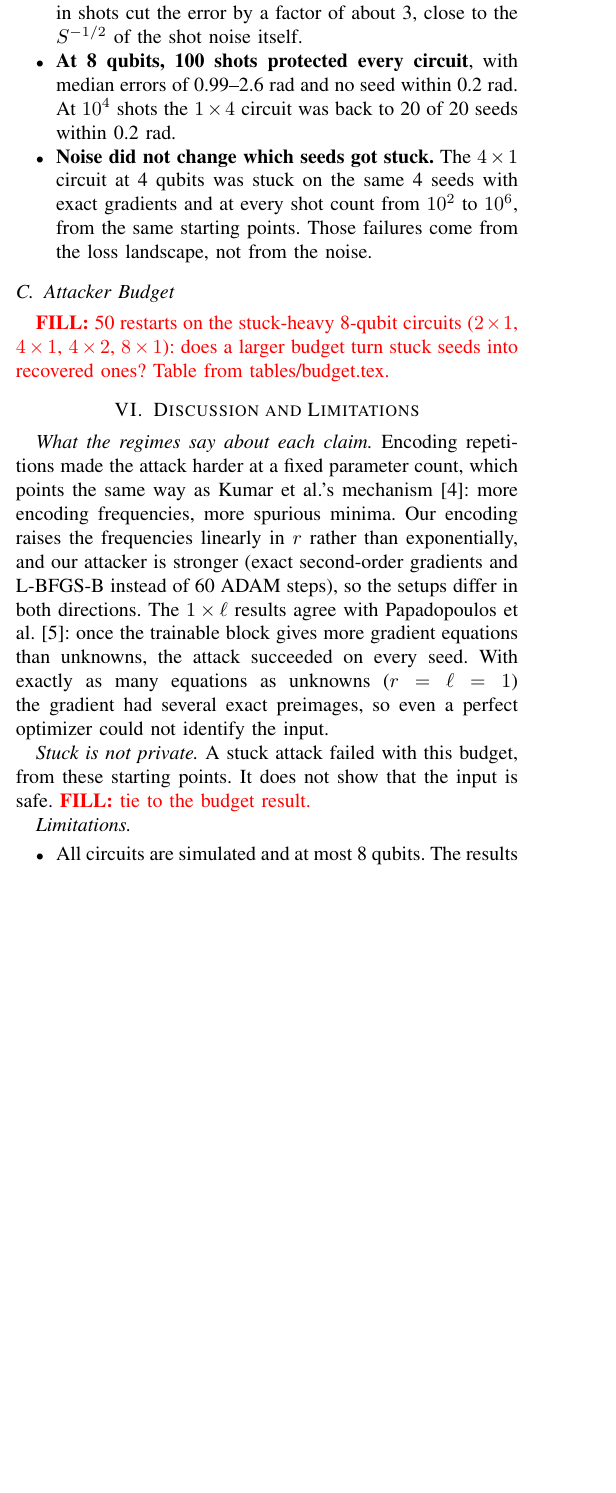
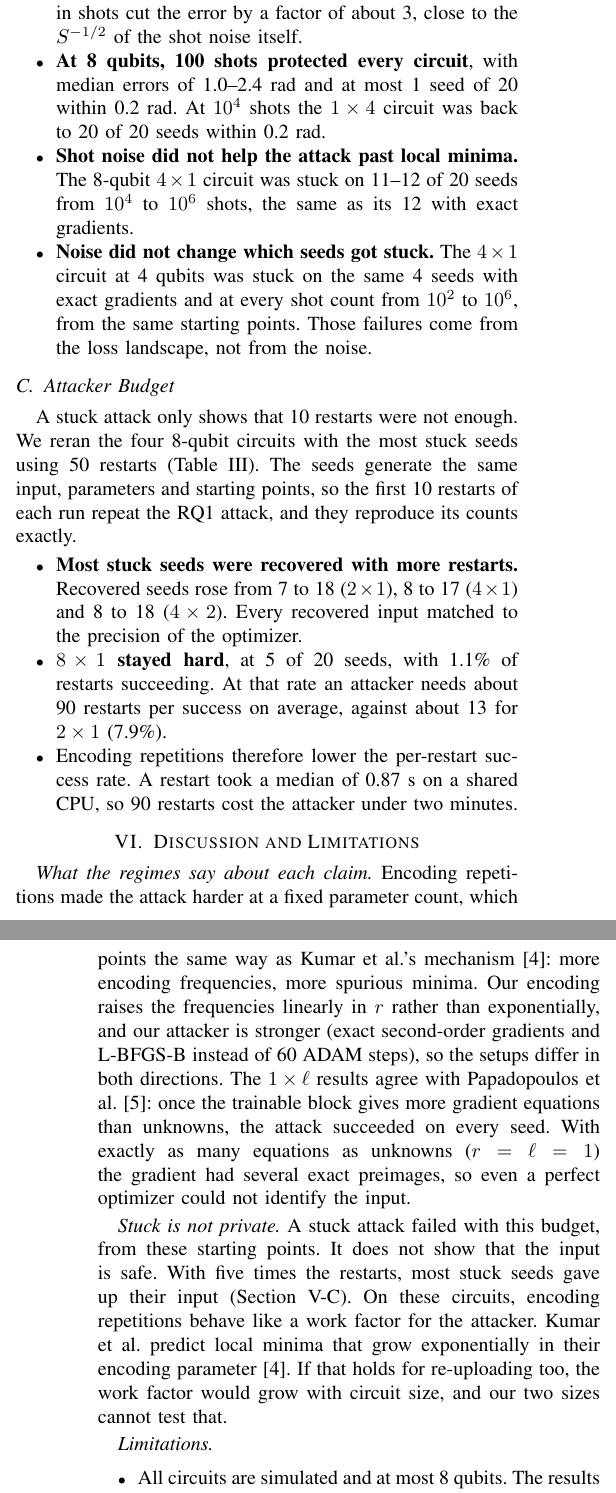
Before and after one commit to ajbarea/csci739-qfl-privacy, a LaTeX paper (report/report.tex): part of one column of page 3 of 4 before the commit and two parts of the columns of pages 3 and 4 of 4 after it, the two joined at a grey line, cut so that both start at the same text, the shorter picture padded with empty space. Compiled offline with pdfLaTeX.

Commit message:
feat: rerun RQ2 with independent noise; finish the report draft
RQ2 reruns all 600 attacks with a shot-noise stream per run identity.
The conclusions hold: 100 shots protects 8-qubit circuits, the error
then falls as about S^-1/2, and noise does not move stuck seeds. The
report now covers the restart budget and draws its conclusion: at this
scale, encoding repetitions raise the attacker's cost in restarts but
do not stop the attack.

Refs #10

```diff
--- a/report/report.tex
+++ b/report/report.tex
@@ -255,11 +258,14 @@ line is 0.2~rad.}
 
 \begin{itemize}
   \item \textbf{At 4 qubits, shot noise did not stop the attack.} Even at 100 shots the median error
-  was 0.106--0.168~rad, with 13--15 of 20 seeds within 0.2~rad. Each tenfold increase in shots
+  was 0.137--0.192~rad, with 10--17 of 20 seeds within 0.2~rad. Each tenfold increase in shots
   cut the error by a factor of about 3, close to the $S^{-1/2}$ of the shot noise itself.
-  \item \textbf{At 8 qubits, 100 shots protected every circuit}, with median errors of 0.99--2.6~rad
-  and no seed within 0.2~rad. At $10^4$ shots the $1\times4$ circuit was back to 20 of 20 seeds
-  within 0.2~rad.
+  \item \textbf{At 8 qubits, 100 shots protected every circuit}, with median errors of 1.0--2.4~rad
+  and at most 1 seed of 20 within 0.2~rad. At $10^4$ shots the $1\times4$ circuit was back to 20
+  of 20 seeds within 0.2~rad.
+  \item \textbf{Shot noise did not help the attack past local minima.} The 8-qubit $4\times1$ circuit was
+  stuck on 11--12 of 20 seeds from $10^4$ to $10^6$ shots, the same as its 12 with exact
+  gradients.
   \item \textbf{Noise did not change which seeds got stuck.} The $4\times1$ circuit
   at 4 qubits was stuck on the same 4 seeds with exact gradients and at every shot count from
   $10^2$ to $10^6$, from the same starting points. Those failures come from the loss landscape, not
@@ -267,6 +273,7 @@ line is 0.2~rad.}
 \end{itemize}
 
 \subsection{Attacker Budget}\label{sec:budget}
-\fillin{50 restarts on the stuck-heavy 8-qubit circuits ($2\times1$, $4\times1$, $4\times2$,
-$8\times1$): does a larger budget turn stuck seeds into recovered ones? Table from
-tables/budget.tex.}
+A stuck attack only shows that 10 restarts were not enough. We reran the four 8-qubit circuits with
+the most stuck seeds using 50 restarts (Table~\ref{tab:budget}). The seeds generate the same input,
+parameters and starting points, so the first 10 restarts of each run repeat the RQ1 attack, and
+they reproduce its counts exactly.
@@ -273,3 +295,13 @@ tables/budget.tex.}
+\begin{itemize}
+  \item \textbf{Most stuck seeds were recovered with more restarts.} Recovered seeds rose from 7 to
+  18 ($2\times1$), 8 to 17 ($4\times1$) and 8 to 18 ($4\times2$). Every recovered input matched to
+  the precision of the optimizer.
+  \item \textbf{$8\times1$ stayed hard}, at 5 of 20 seeds, with 1.1\% of restarts succeeding. At
+  that rate an attacker needs about 90 restarts per success on average, against about 13 for
+  $2\times1$ (7.9\%).
+  \item Encoding repetitions therefore lower the per-restart success rate. A restart took a median
+  of 0.87~s on a shared CPU, so 90 restarts cost the attacker under two minutes.
+\end{itemize}
 
 \section{Discussion and Limitations}
 \emph{What the regimes say about each claim.} Encoding repetitions made the attack harder at a fixed
@@ -283,7 +315,11 @@ equations as unknowns ($r = \ell = 1$) the gradient had several exact preimages,
 optimizer could not identify the input.
 
 \emph{Stuck is not private.} A stuck attack failed with this budget, from these starting points. It
-does not show that the input is safe. \fillin{tie to the budget result.}
+does not show that the input is safe. With five times the restarts, most stuck seeds gave up their
+input (Section~\ref{sec:budget}). On these circuits, encoding repetitions behave like a work factor
+for the attacker. Kumar et al.\ predict local minima that grow exponentially in their encoding
+parameter~\cite{kumar2023}. If that holds for re-uploading too, the work factor would grow with
+circuit size, and our two sizes cannot test that.
 
 \emph{Limitations.}
 \begin{itemize}
```
Also changed, not shown: IMPL.md (+8 -9 lines), report/tables/rq2.tex (+6 -6 lines), report/figures/privacy-map.pdf, report/figures/shot-noise.pdf, report/report.tex (35 more changed lines), 1 other file.
